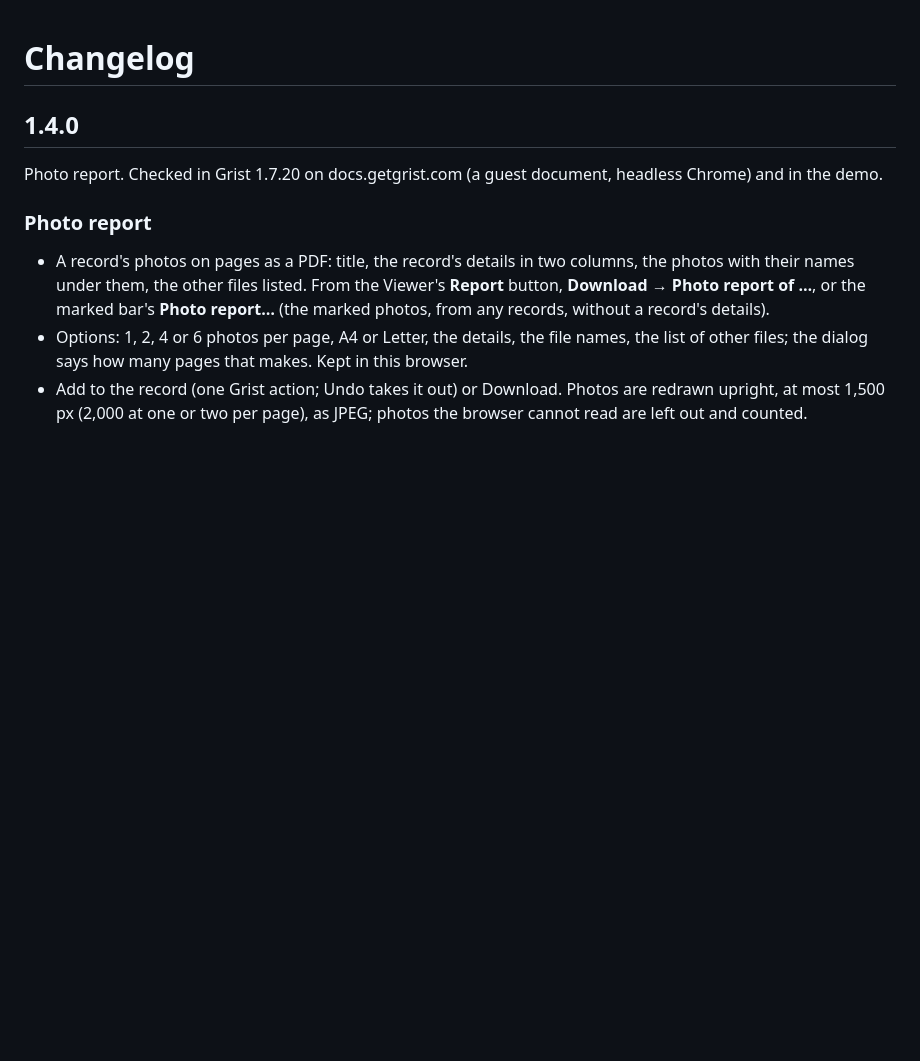
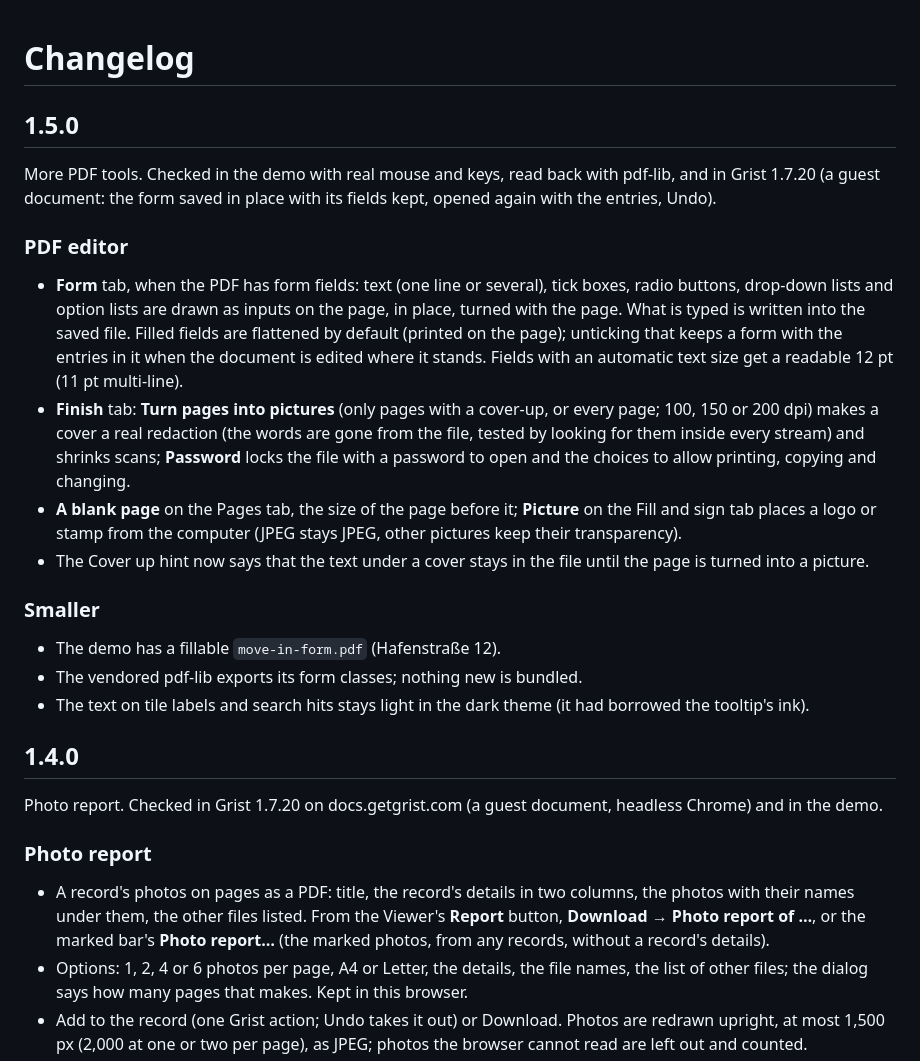
Before and after one commit to anupress/grist-file-studio, a Markdown page: CHANGELOG.md, the part around the change. GitHub-like rendering; blank space fills up the shorter version.

```diff
--- a/CHANGELOG.md
+++ b/CHANGELOG.md
@@ -1,4 +1,25 @@
 # Changelog
+
+## 1.5.0
+
+More PDF tools. Checked in the demo with real mouse and keys, read back with pdf-lib, and in Grist 1.7.20 (a guest document: the form saved in place with its fields kept, opened again with the entries, Undo).
+
+### PDF editor
+- **Form** tab, when the PDF has form fields: text (one line or several), tick boxes, radio buttons, drop-down lists and option
+  lists are drawn as inputs on the page, in place, turned with the page. What is typed is written into the saved file.
+  Filled fields are flattened by default (printed on the page); unticking that keeps a form with the entries in it
+  when the document is edited where it stands. Fields with an automatic text size get a readable 12 pt (11 pt multi-line).
+- **Finish** tab: **Turn pages into pictures** (only pages with a cover-up, or every page; 100, 150 or 200 dpi) makes a
+  cover a real redaction (the words are gone from the file, tested by looking for them inside every stream) and shrinks scans;
+  **Password** locks the file with a password to open and the choices to allow printing, copying and changing.
+- **A blank page** on the Pages tab, the size of the page before it; **Picture** on the Fill and sign tab places a logo or
+  stamp from the computer (JPEG stays JPEG, other pictures keep their transparency).
+- The Cover up hint now says that the text under a cover stays in the file until the page is turned into a picture.
+
+### Smaller
+- The demo has a fillable `move-in-form.pdf` (Hafenstraße 12).
+- The vendored pdf-lib exports its form classes; nothing new is bundled.
+- The text on tile labels and search hits stays light in the dark theme (it had borrowed the tooltip's ink).
 
 ## 1.4.0
 
```
Also changed, not shown: README.md (+31 -8 lines), docs/images/pdf-form.png (added), 17 other files.
